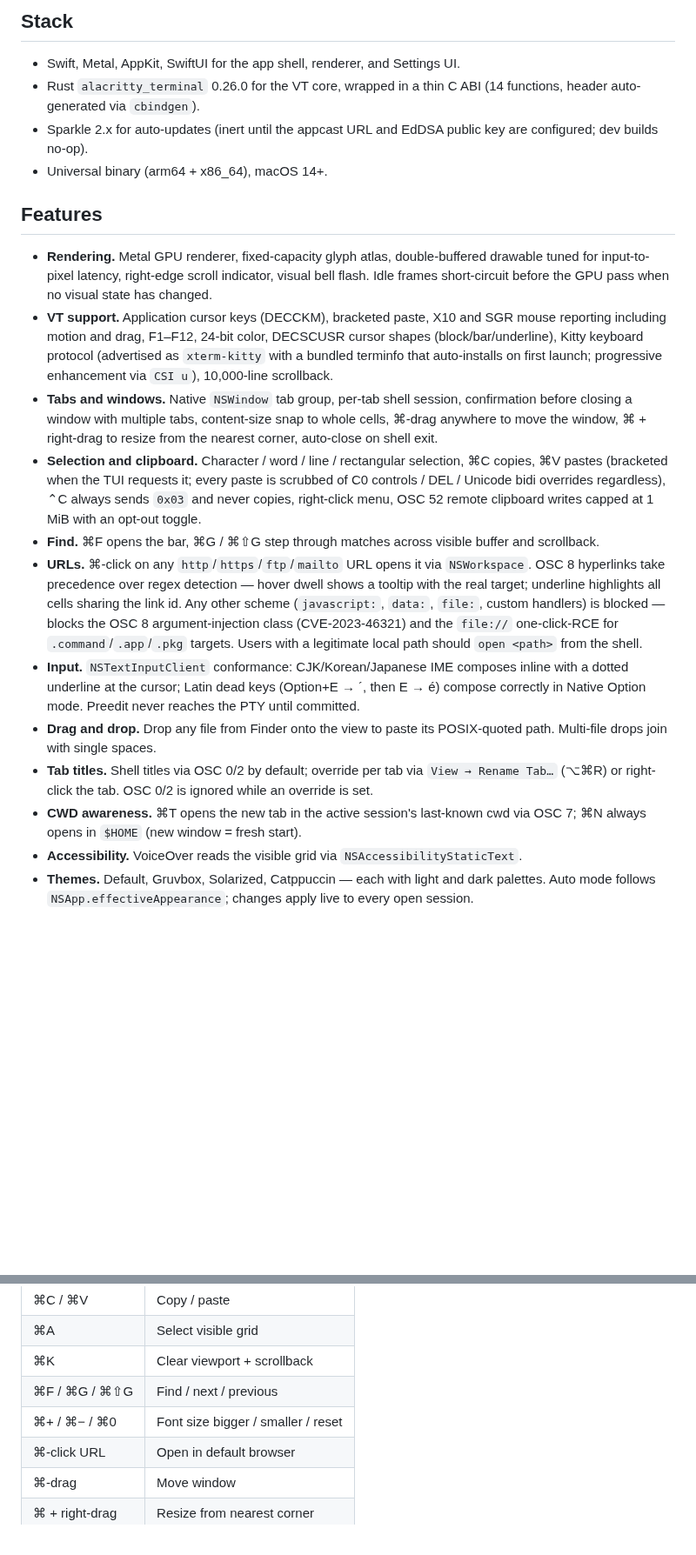
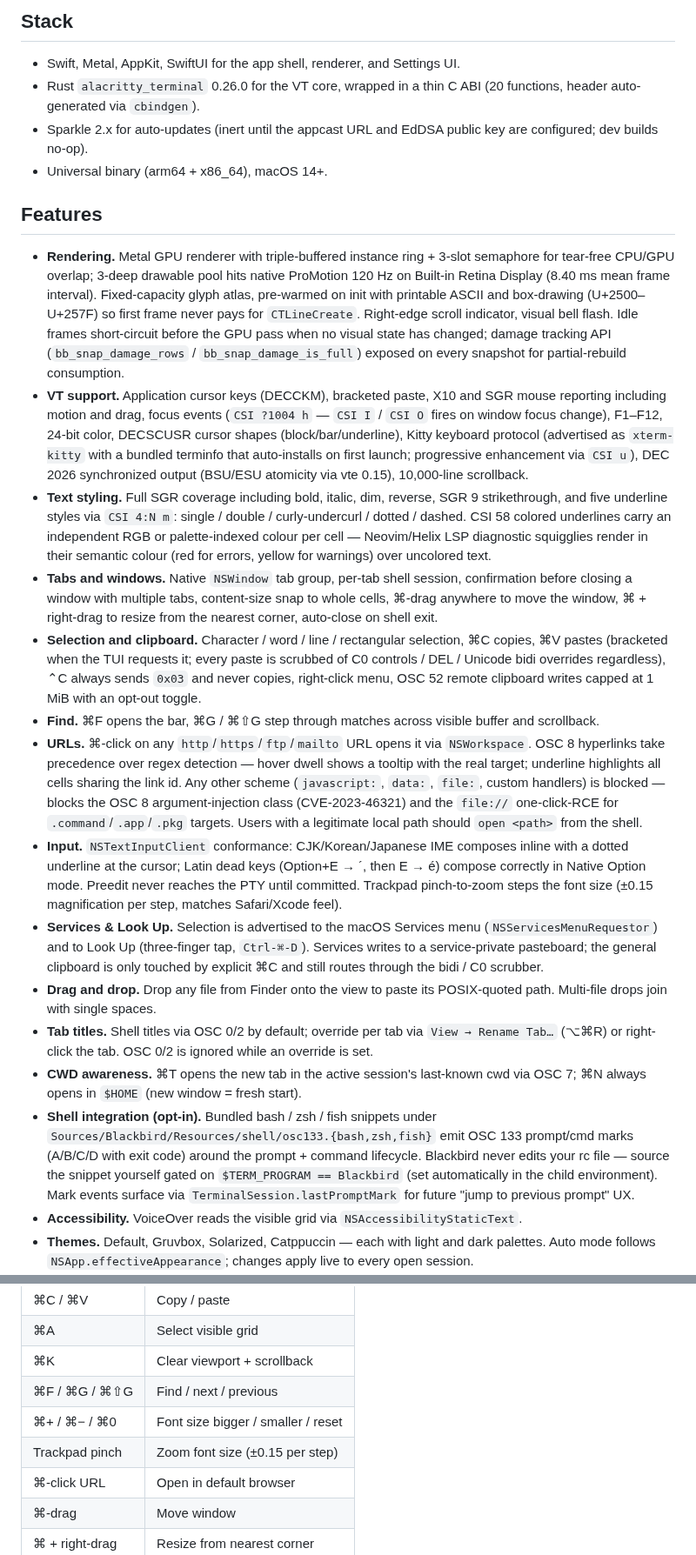
Before and after one commit to conjfrnk/blackbird, a Markdown page: README.md, 2 parts joined by grey strips. Shown at 87% size. Drawn GitHub-style; blank space fills up the shorter version.

```diff
--- a/README.md
+++ b/README.md
@@ -23,22 +23,25 @@ A macOS-only terminal emulator. Native AppKit + SwiftUI. Metal-rendered. NSWindo
 ## Stack
 
 - Swift, Metal, AppKit, SwiftUI for the app shell, renderer, and Settings UI.
-- Rust `alacritty_terminal` 0.26.0 for the VT core, wrapped in a thin C ABI (14 functions, header auto-generated via `cbindgen`).
+- Rust `alacritty_terminal` 0.26.0 for the VT core, wrapped in a thin C ABI (20 functions, header auto-generated via `cbindgen`).
 - Sparkle 2.x for auto-updates (inert until the appcast URL and EdDSA public key are configured; dev builds no-op).
 - Universal binary (arm64 + x86_64), macOS 14+.
 
 ## Features
 
-- **Rendering.** Metal GPU renderer, fixed-capacity glyph atlas, double-buffered drawable tuned for input-to-pixel latency, right-edge scroll indicator, visual bell flash. Idle frames short-circuit before the GPU pass when no visual state has changed.
-- **VT support.** Application cursor keys (DECCKM), bracketed paste, X10 and SGR mouse reporting including motion and drag, F1–F12, 24-bit color, DECSCUSR cursor shapes (block/bar/underline), Kitty keyboard protocol (advertised as `xterm-kitty` with a bundled terminfo that auto-installs on first launch; progressive enhancement via `CSI u`), 10,000-line scrollback.
+- **Rendering.** Metal GPU renderer with triple-buffered instance ring + 3-slot semaphore for tear-free CPU/GPU overlap; 3-deep drawable pool hits native ProMotion 120 Hz on Built-in Retina Display (8.40 ms mean frame interval). Fixed-capacity glyph atlas, pre-warmed on init with printable ASCII and box-drawing (U+2500–U+257F) so first frame never pays for `CTLineCreate`. Right-edge scroll indicator, visual bell flash. Idle frames short-circuit before the GPU pass when no visual state has changed; damage tracking API (`bb_snap_damage_rows` / `bb_snap_damage_is_full`) exposed on every snapshot for partial-rebuild consumption.
+- **VT support.** Application cursor keys (DECCKM), bracketed paste, X10 and SGR mouse reporting including motion and drag, focus events (`CSI ?1004 h` — `CSI I` / `CSI O` fires on window focus change), F1–F12, 24-bit color, DECSCUSR cursor shapes (block/bar/underline), Kitty keyboard protocol (advertised as `xterm-kitty` with a bundled terminfo that auto-installs on first launch; progressive enhancement via `CSI u`), DEC 2026 synchronized output (BSU/ESU atomicity via vte 0.15), 10,000-line scrollback.
+- **Text styling.** Full SGR coverage including bold, italic, dim, reverse, SGR 9 strikethrough, and five underline styles via `CSI 4:N m`: single / double / curly-undercurl / dotted / dashed. CSI 58 colored underlines carry an independent RGB or palette-indexed colour per cell — Neovim/Helix LSP diagnostic squigglies render in their semantic colour (red for errors, yellow for warnings) over uncolored text.
 - **Tabs and windows.** Native `NSWindow` tab group, per-tab shell session, confirmation before closing a window with multiple tabs, content-size snap to whole cells, ⌘-drag anywhere to move the window, ⌘ + right-drag to resize from the nearest corner, auto-close on shell exit.
 - **Selection and clipboard.** Character / word / line / rectangular selection, ⌘C copies, ⌘V pastes (bracketed when the TUI requests it; every paste is scrubbed of C0 controls / DEL / Unicode bidi overrides regardless), ⌃C always sends `0x03` and never copies, right-click menu, OSC 52 remote clipboard writes capped at 1 MiB with an opt-out toggle.
 - **Find.** ⌘F opens the bar, ⌘G / ⌘⇧G step through matches across visible buffer and scrollback.
 - **URLs.** ⌘-click on any `http`/`https`/`ftp`/`mailto` URL opens it via `NSWorkspace`. OSC 8 hyperlinks take precedence over regex detection — hover dwell shows a tooltip with the real target; underline highlights all cells sharing the link id. Any other scheme (`javascript:`, `data:`, `file:`, custom handlers) is blocked — blocks the OSC 8 argument-injection class (CVE-2023-46321) and the `file://` one-click-RCE for `.command`/`.app`/`.pkg` targets. Users with a legitimate local path should `open <path>` from the shell.
-- **Input.** `NSTextInputClient` conformance: CJK/Korean/Japanese IME composes inline with a dotted underline at the cursor; Latin dead keys (Option+E → ´, then E → é) compose correctly in Native Option mode. Preedit never reaches the PTY until committed.
+- **Input.** `NSTextInputClient` conformance: CJK/Korean/Japanese IME composes inline with a dotted underline at the cursor; Latin dead keys (Option+E → ´, then E → é) compose correctly in Native Option mode. Preedit never reaches the PTY until committed. Trackpad pinch-to-zoom steps the font size (±0.15 magnification per step, matches Safari/Xcode feel).
+- **Services & Look Up.** Selection is advertised to the macOS Services menu (`NSServicesMenuRequestor`) and to Look Up (three-finger tap, `Ctrl-⌘-D`). Services writes to a service-private pasteboard; the general clipboard is only touched by explicit ⌘C and still routes through the bidi / C0 scrubber.
 - **Drag and drop.** Drop any file from Finder onto the view to paste its POSIX-quoted path. Multi-file drops join with single spaces.
 - **Tab titles.** Shell titles via OSC 0/2 by default; override per tab via `View → Rename Tab…` (⌥⌘R) or right-click the tab. OSC 0/2 is ignored while an override is set.
 - **CWD awareness.** ⌘T opens the new tab in the active session's last-known cwd via OSC 7; ⌘N always opens in `$HOME` (new window = fresh start).
+- **Shell integration (opt-in).** Bundled bash / zsh / fish snippets under `Sources/Blackbird/Resources/shell/osc133.{bash,zsh,fish}` emit OSC 133 prompt/cmd marks (A/B/C/D with exit code) around the prompt + command lifecycle. Blackbird never edits your rc file — source the snippet yourself gated on `$TERM_PROGRAM == Blackbird` (set automatically in the child environment). Mark events surface via `TerminalSession.lastPromptMark` for future "jump to previous prompt" UX.
 - **Accessibility.** VoiceOver reads the visible grid via `NSAccessibilityStaticText`.
 - **Themes.** Default, Gruvbox, Solarized, Catppuccin — each with light and dark palettes. Auto mode follows `NSApp.effectiveAppearance`; changes apply live to every open session.
 - **Settings.** SwiftUI window hosted through AppKit, backed by `@AppStorage` — Theme mode, Theme, Font family (monospace only), Font size, Translucency (combined opacity + blur, 1–10), Cursor blink, Bell (visual / off), Option key (Meta / Native), Confirm close, OSC 52 toggle, auto-update check.
@@ -62,6 +65,7 @@ A macOS-only terminal emulator. Native AppKit + SwiftUI. Metal-rendered. NSWindo
 | ⌘K                | Clear viewport + scrollback      |
 | ⌘F / ⌘G / ⌘⇧G     | Find / next / previous           |
 | ⌘+ / ⌘− / ⌘0      | Font size bigger / smaller / reset |
+| Trackpad pinch    | Zoom font size (±0.15 per step)  |
 | ⌘-click URL       | Open in default browser          |
 | ⌘-drag            | Move window                      |
 | ⌘ + right-drag    | Resize from nearest corner       |
```
Also changed, not shown: other parts of README.md (+16 -0 lines).
